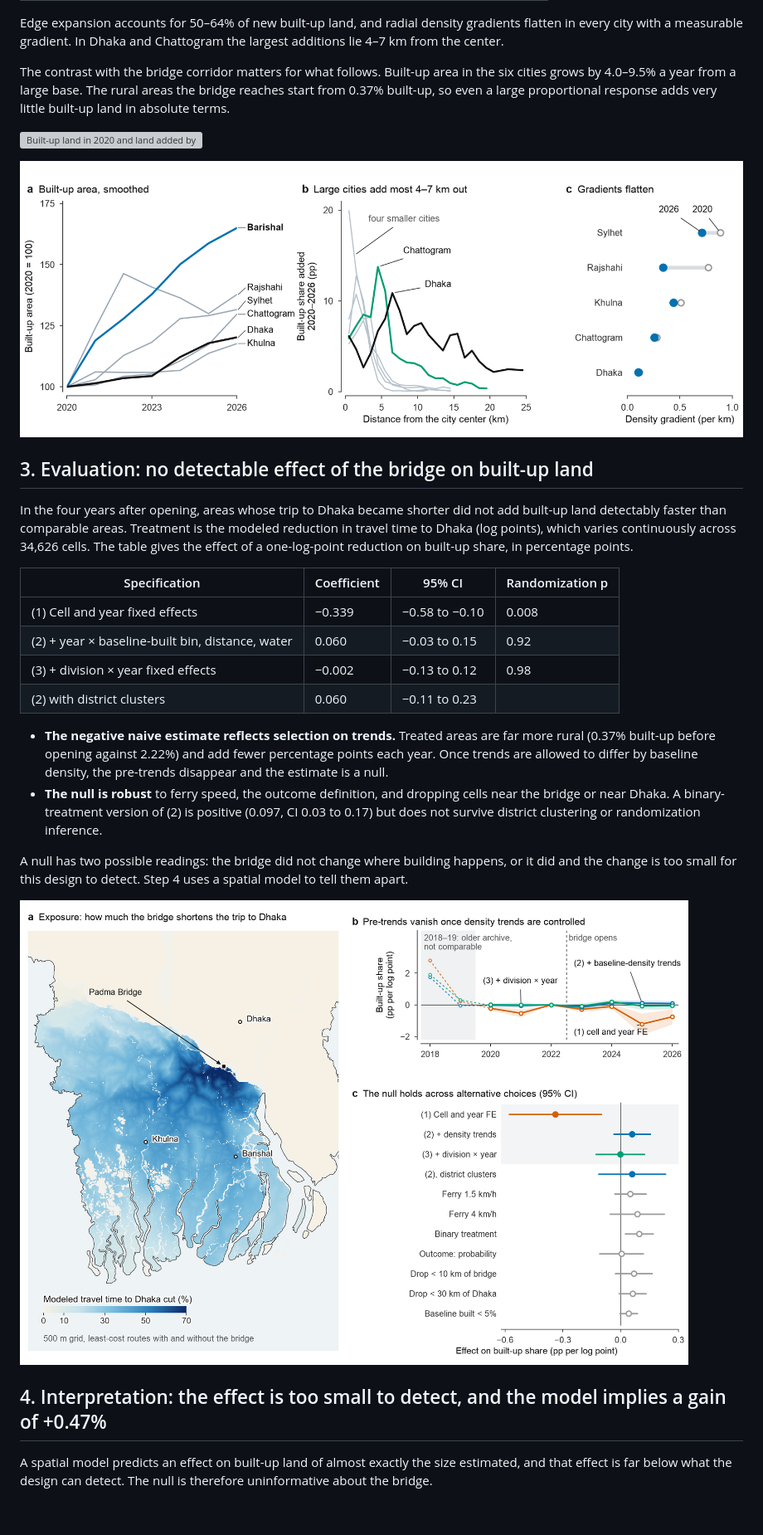
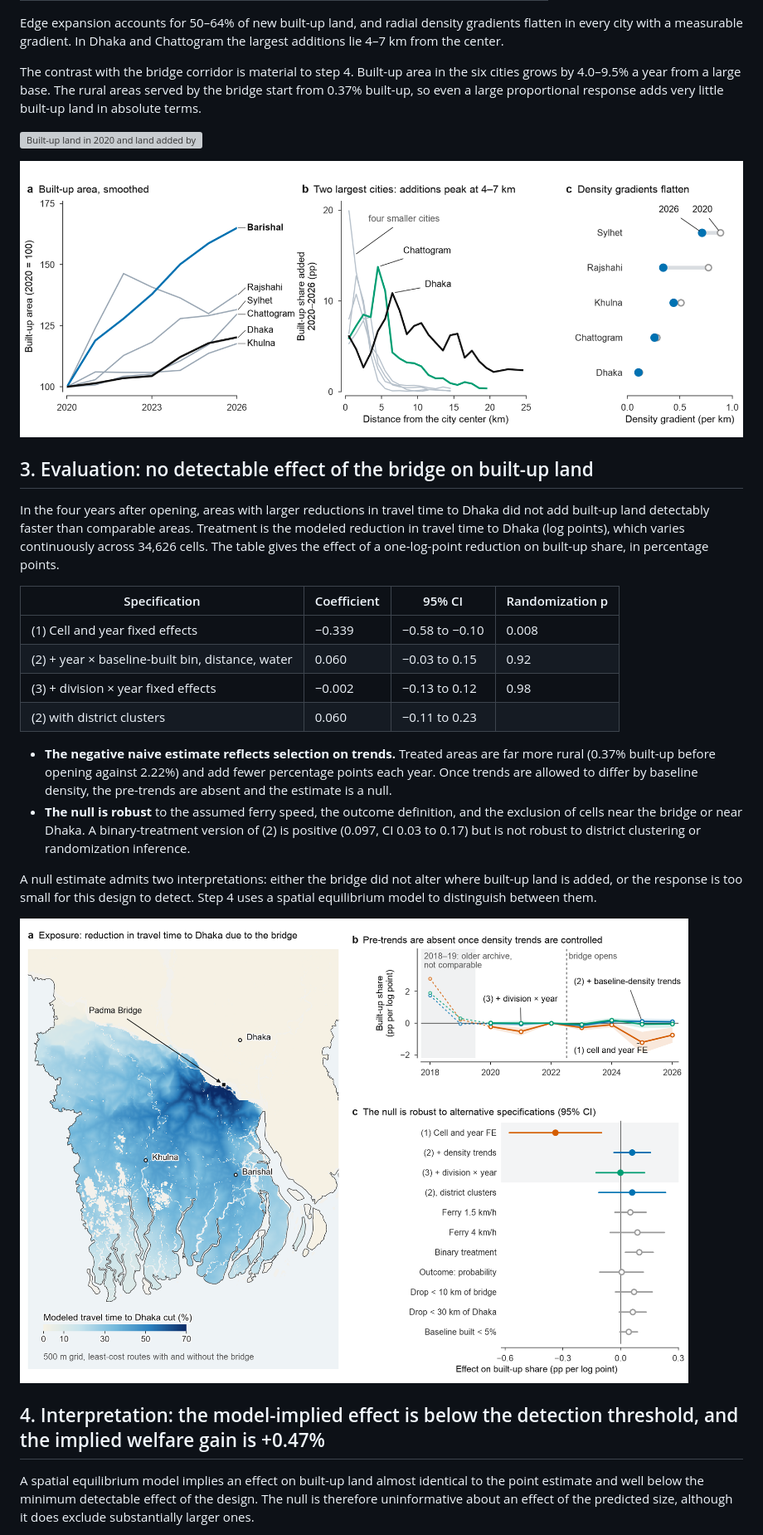
Before and after one commit to lyz44git/bangladesh-geoai, a Markdown page: README.md, the part around one of its changes. Shown at 83% size. Drawn GitHub-style; pictures changed too: outputs/figures/padma_treatment_and_event_study.png, outputs/figures/urban_area_and_profiles.png; blank space fills up the shorter version; grey boxes are pictures that could not be loaded.

Commit message:
Formal register throughout; state what the null excludes, define treated groups, add measurement caveats; formal panel titles

```diff
--- a/README.md
+++ b/README.md
@@ -90,8 +93,8 @@ years. The cities serve as a positive control for step 3: the instrument does re
 Edge expansion accounts for 50–64% of new built-up land, and radial density gradients flatten in every city with a
 measurable gradient. In Dhaka and Chattogram the largest additions lie 4–7 km from the center.
 
-The contrast with the bridge corridor matters for what follows. Built-up area in the six cities grows by 4.0–9.5% a
-year from a large base. The rural areas the bridge reaches start from 0.37% built-up, so even a large proportional
+The contrast with the bridge corridor is material to step 4. Built-up area in the six cities grows by 4.0–9.5% a year
+from a large base. The rural areas served by the bridge start from 0.37% built-up, so even a large proportional
 response adds very little built-up land in absolute terms.
 
 ![Built-up land in 2020 and land added by 2026 in six cities, each with a 10 km scale bar](outputs/figures/urban_change_maps.png)
@@ -100,8 +103,8 @@ response adds very little built-up land in absolute terms.
 
 ## 3. Evaluation: no detectable effect of the bridge on built-up land
 
-In the four years after opening, areas whose trip to Dhaka became shorter did not add built-up land detectably faster
-than comparable areas. Treatment is the modeled reduction in travel time to Dhaka (log points), which varies
+In the four years after opening, areas with larger reductions in travel time to Dhaka did not add built-up land
+detectably faster than comparable areas. Treatment is the modeled reduction in travel time to Dhaka (log points), which varies
 continuously across 34,626 cells. The table gives the effect of a one-log-point reduction on built-up share, in
 percentage points.
 
@@ -114,18 +117,19 @@ percentage points.
 
 - **The negative naive estimate reflects selection on trends.** Treated areas are far more rural (0.37% built-up before
   opening against 2.22%) and add fewer percentage points each year. Once trends are allowed to differ by baseline
-  density, the pre-trends disappear and the estimate is a null.
-- **The null is robust** to ferry speed, the outcome definition, and dropping cells near the bridge or near Dhaka. A
-  binary-treatment version of (2) is positive (0.097, CI 0.03 to 0.17) but does not survive district clustering or
-  randomization inference.
+  density, the pre-trends are absent and the estimate is a null.
+- **The null is robust** to the assumed ferry speed, the outcome definition, and the exclusion of cells near the
+  bridge or near Dhaka. A binary-treatment version of (2) is positive (0.097, CI 0.03 to 0.17) but is not robust to
+  district clustering or randomization inference.
 
-A null has two possible readings: the bridge did not change where building happens, or it did and the change is too
-small for this design to detect. Step 4 uses a spatial model to tell them apart.
+A null estimate admits two interpretations: either the bridge did not alter where built-up land is added, or the
+response is too small for this design to detect. Step 4 uses a spatial equilibrium model to distinguish between them.
 
 ![Reduction in travel time to Dhaka on a 500 m grid; event-study estimates under three specifications; the coefficient under alternative choices](outputs/figures/padma_treatment_and_event_study.png)
 
-## 4. Interpretation: the effect is too small to detect, and the model implies a gain of +0.47%
+## 4. Interpretation: the model-implied effect is below the detection threshold, and the implied welfare gain is +0.47%
 
-A spatial model predicts an effect on built-up land of almost exactly the size estimated, and that effect is far below
-what the design can detect. The null is therefore uninformative about the bridge.
+A spatial equilibrium model implies an effect on built-up land almost identical to the point estimate and well below
+the minimum detectable effect of the design. The null is therefore uninformative about an effect of the predicted
+size, although it does exclude substantially larger ones.
 
```
Also changed, not shown: other parts of README.md (+104 -85 lines), docs/TECHNICAL_REPORT_EN.md (+46 -46 lines), figures/figure1.png, outputs/figures/measurement.png, outputs/figures/qse_padma.png, 4 other files.
